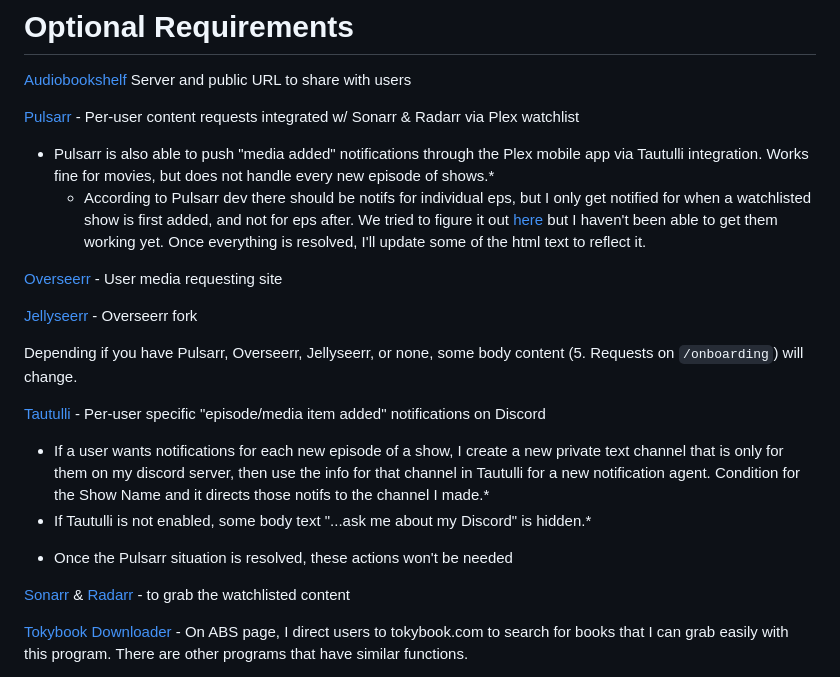
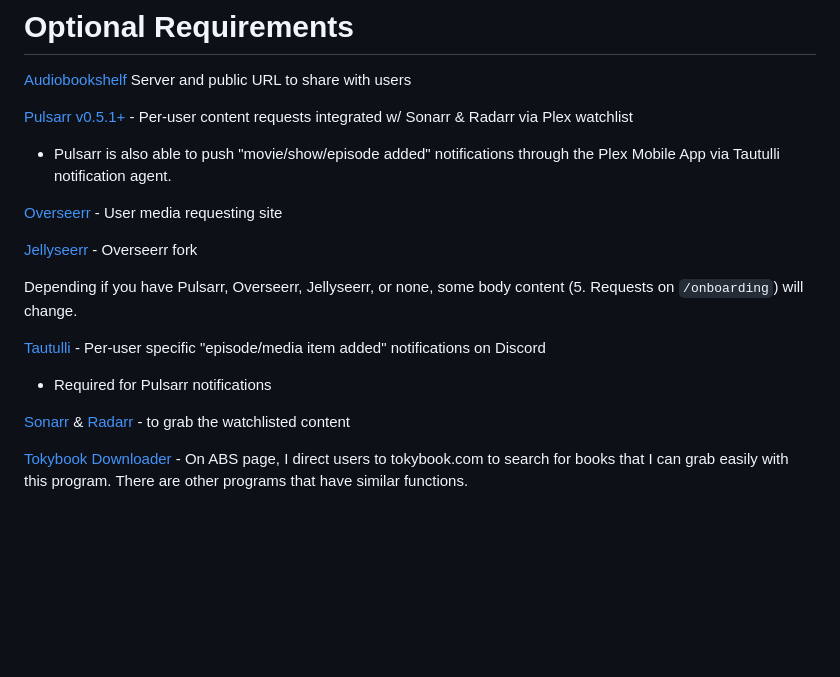
Before and after one commit to secretlycarl/onboarderr, a Markdown page: README.md, the part around the change. Drawn GitHub-style; blank space fills up the shorter version.

```diff
--- a/README.md
+++ b/README.md
@@ -104,9 +104,8 @@ Method of making your local server publicly accessible:
 
 [Audiobookshelf](https://www.audiobookshelf.org/) Server and public URL to share with users
 
-[Pulsarr](https://github.com/jamcalli/Pulsarr) - Per-user content requests integrated w/ Sonarr & Radarr via Plex watchlist
-- Pulsarr is also able to push "media added" notifications through the Plex mobile app via Tautulli integration. Works fine for movies, but does not handle every new episode of shows.*
-  * According to Pulsarr dev there should be notifs for individual eps, but I only get notified for when a watchlisted show is first added, and not for eps after. We tried to figure it out [here](https://github.com/jamcalli/Pulsarr/issues/442#issuecomment-3177110566) but I haven't been able to get them working yet. Once everything is resolved, I'll update some of the html text to reflect it.
+[Pulsarr v0.5.1+](https://github.com/jamcalli/Pulsarr) - Per-user content requests integrated w/ Sonarr & Radarr via Plex watchlist
+- Pulsarr is also able to push "movie/show/episode added" notifications through the Plex Mobile App via Tautulli notification agent.
 
 [Overseerr](https://github.com/sct/overseerr) - User media requesting site
 
@@ -115,9 +114,7 @@ Method of making your local server publicly accessible:
 Depending if you have Pulsarr, Overseerr, Jellyseerr, or none, some body content (5. Requests on `/onboarding`) will change.
 
 [Tautulli](https://github.com/Tautulli/Tautulli) - Per-user specific "episode/media item added" notifications on Discord
-- If a user wants notifications for each new episode of a show, I create a new private text channel that is only for them on my discord server, then use the info for that channel in Tautulli for a new notification agent. Condition for the Show Name and it directs those notifs to the channel I made.*
-- If Tautulli is not enabled, some body text "...ask me about my Discord" is hidden.*
-* Once the Pulsarr situation is resolved, these actions won't be needed
+- Required for Pulsarr notifications
 
 [Sonarr](https://github.com/Sonarr/Sonarr) & [Radarr](https://github.com/Radarr/Radarr) - to grab the watchlisted content
 
```
